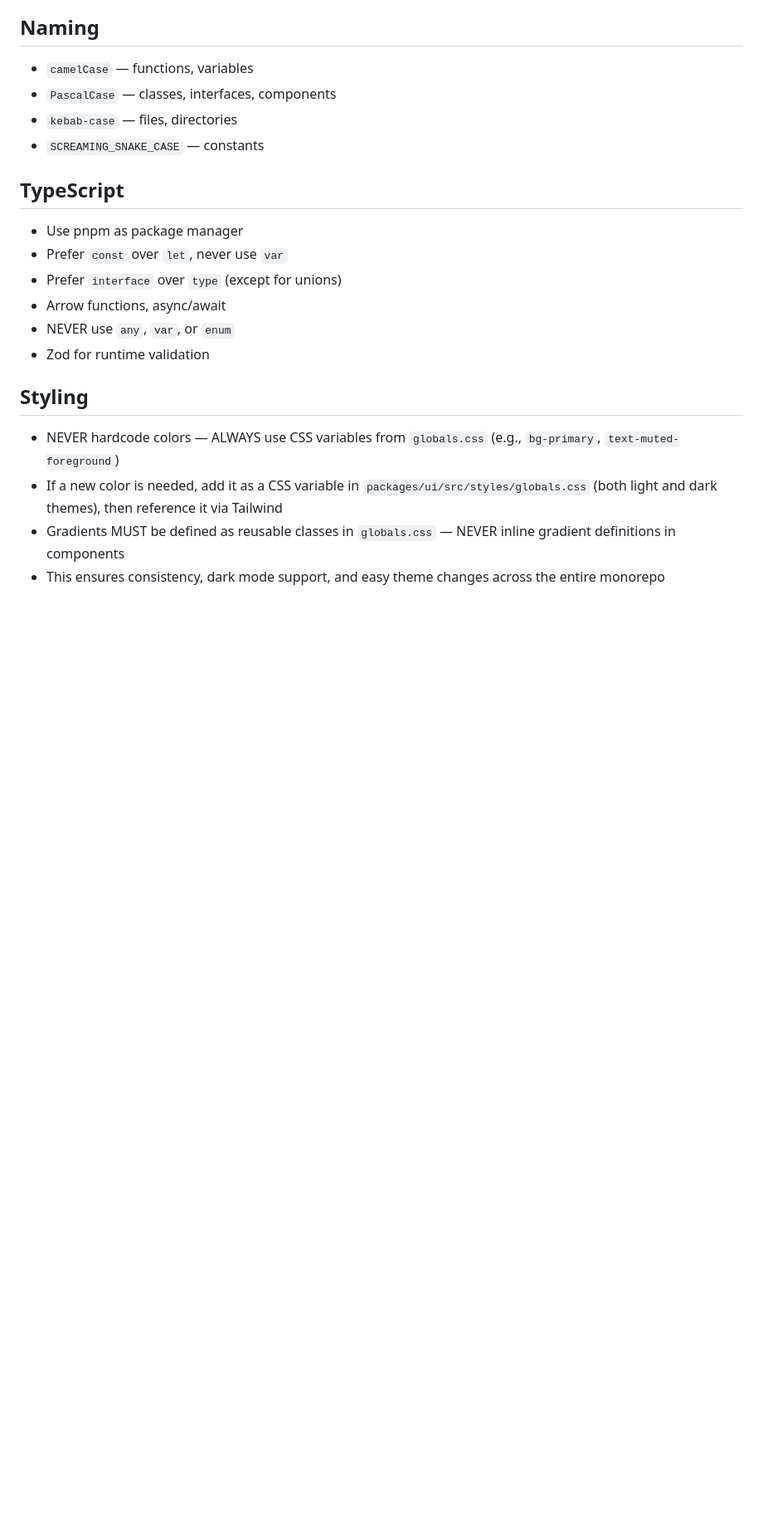
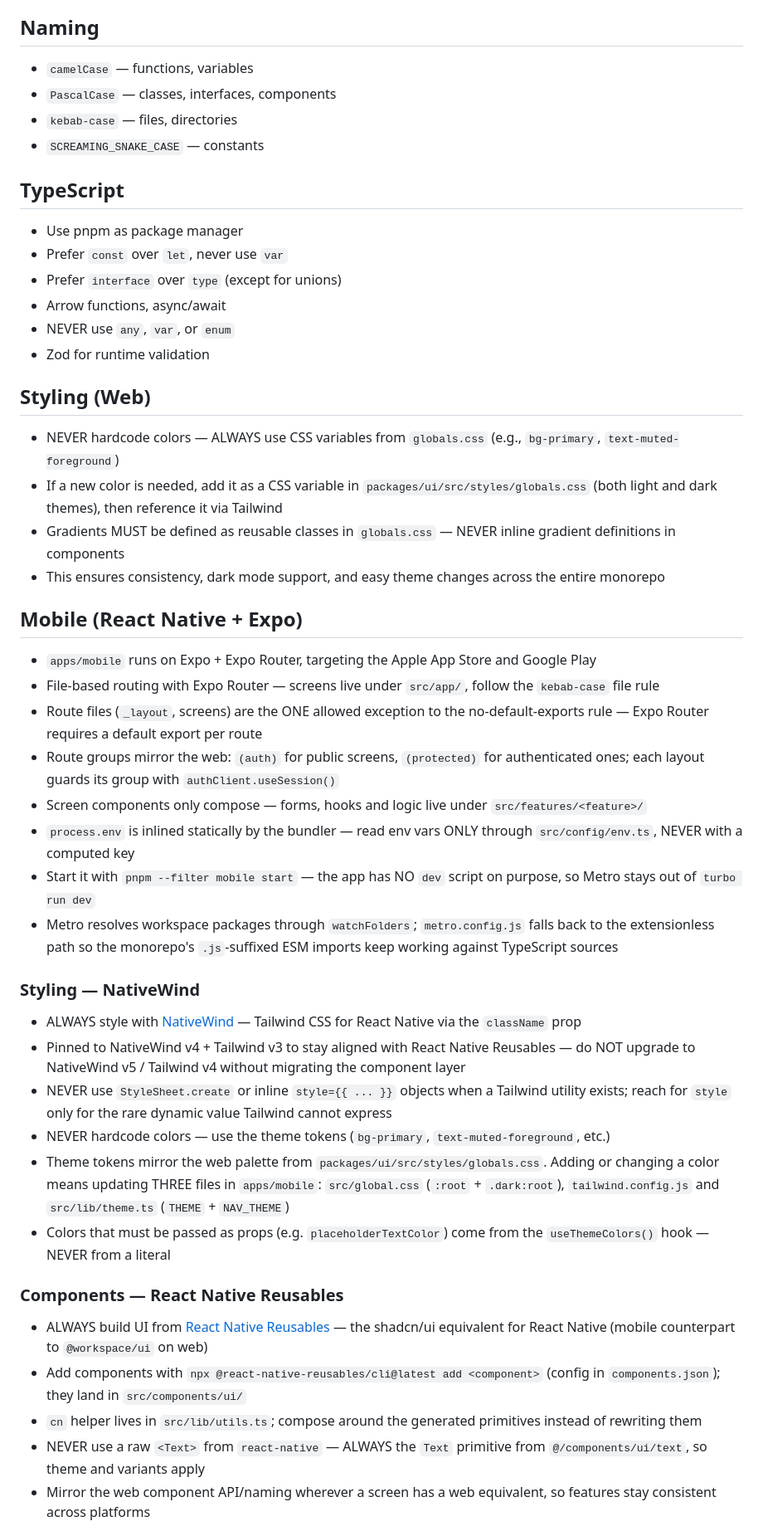
Before and after one commit to feliperogerioalmeida/base-monorepo, a Markdown page: CLAUDE.md, the part around one of its changes. Shown at 83% size. Rendered like a GitHub page; blank space fills up the shorter version.

```diff
--- a/CLAUDE.md
+++ b/CLAUDE.md
@@ -50,9 +56,38 @@
 - NEVER use `any`, `var`, or `enum`
 - Zod for runtime validation
 
-## Styling
+## Styling (Web)
 
 - NEVER hardcode colors — ALWAYS use CSS variables from `globals.css` (e.g., `bg-primary`, `text-muted-foreground`)
 - If a new color is needed, add it as a CSS variable in `packages/ui/src/styles/globals.css` (both light and dark themes), then reference it via Tailwind
 - Gradients MUST be defined as reusable classes in `globals.css` — NEVER inline gradient definitions in components
 - This ensures consistency, dark mode support, and easy theme changes across the entire monorepo
+
+## Mobile (React Native + Expo)
+
+- `apps/mobile` runs on Expo + Expo Router, targeting the Apple App Store and Google Play
+- File-based routing with Expo Router — screens live under `src/app/`, follow the `kebab-case` file rule
+- Route files (`_layout`, screens) are the ONE allowed exception to the no-default-exports rule — Expo Router requires a default export per route
+- Route groups mirror the web: `(auth)` for public screens, `(protected)` for authenticated ones; each layout guards its group with `authClient.useSession()`
+- Screen components only compose — forms, hooks and logic live under `src/features/<feature>/`
+- `process.env` is inlined statically by the bundler — read env vars ONLY through `src/config/env.ts`, NEVER with a computed key
+- Start it with `pnpm --filter mobile start` — the app has NO `dev` script on purpose, so Metro stays out of `turbo run dev`
+- Metro resolves workspace packages through `watchFolders`; `metro.config.js` falls back to the extensionless path so the monorepo's `.js`-suffixed ESM imports keep working against TypeScript sources
+
+### Styling — NativeWind
+
+- ALWAYS style with [NativeWind](https://www.nativewind.dev/) — Tailwind CSS for React Native via the `className` prop
+- Pinned to NativeWind v4 + Tailwind v3 to stay aligned with React Native Reusables — do NOT upgrade to NativeWind v5 / Tailwind v4 without migrating the component layer
+- NEVER use `StyleSheet.create` or inline `style={{ ... }}` objects when a Tailwind utility exists; reach for `style` only for the rare dynamic value Tailwind cannot express
+- NEVER hardcode colors — use the theme tokens (`bg-primary`, `text-muted-foreground`, etc.)
+- Theme tokens mirror the web palette from `packages/ui/src/styles/globals.css`. Adding or changing a color means updating THREE files in `apps/mobile`: `src/global.css` (`:root` + `.dark:root`), `tailwind.config.js` and `src/lib/theme.ts` (`THEME` + `NAV_THEME`)
+- Colors that must be passed as props (e.g. `placeholderTextColor`) come from the `useThemeColors()` hook — NEVER from a literal
+
+### Components — React Native Reusables
+
+- ALWAYS build UI from [React Native Reusables](https://reactnativereusables.com/) — the shadcn/ui equivalent for React Native (mobile counterpart to `@workspace/ui` on web)
+- Add components with `npx @react-native-reusables/cli@latest add <component>` (config in `components.json`); they land in `src/components/ui/`
+- `cn` helper lives in `src/lib/utils.ts`; compose around the generated primitives instead of rewriting them
+- NEVER use a raw `<Text>` from `react-native` — ALWAYS the `Text` primitive from `@/components/ui/text`, so theme and variants apply
+- Mirror the web component API/naming wherever a screen has a web equivalent, so features stay consistent across platforms
+
```
Also changed, not shown: other parts of CLAUDE.md (+20 -1 lines).
